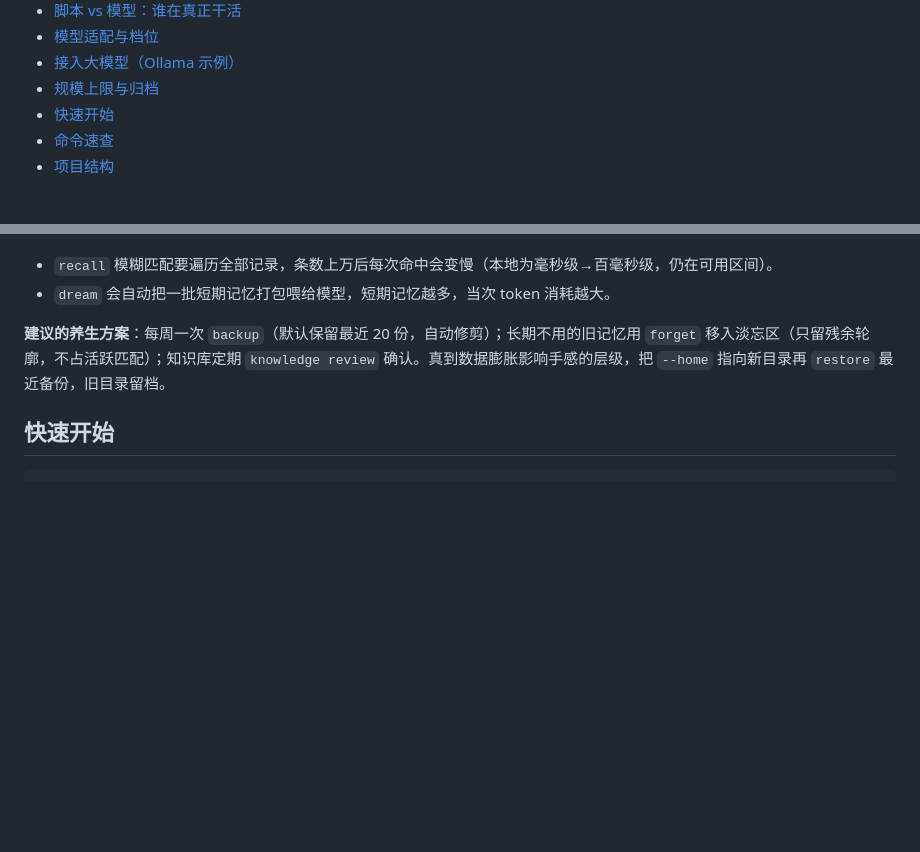
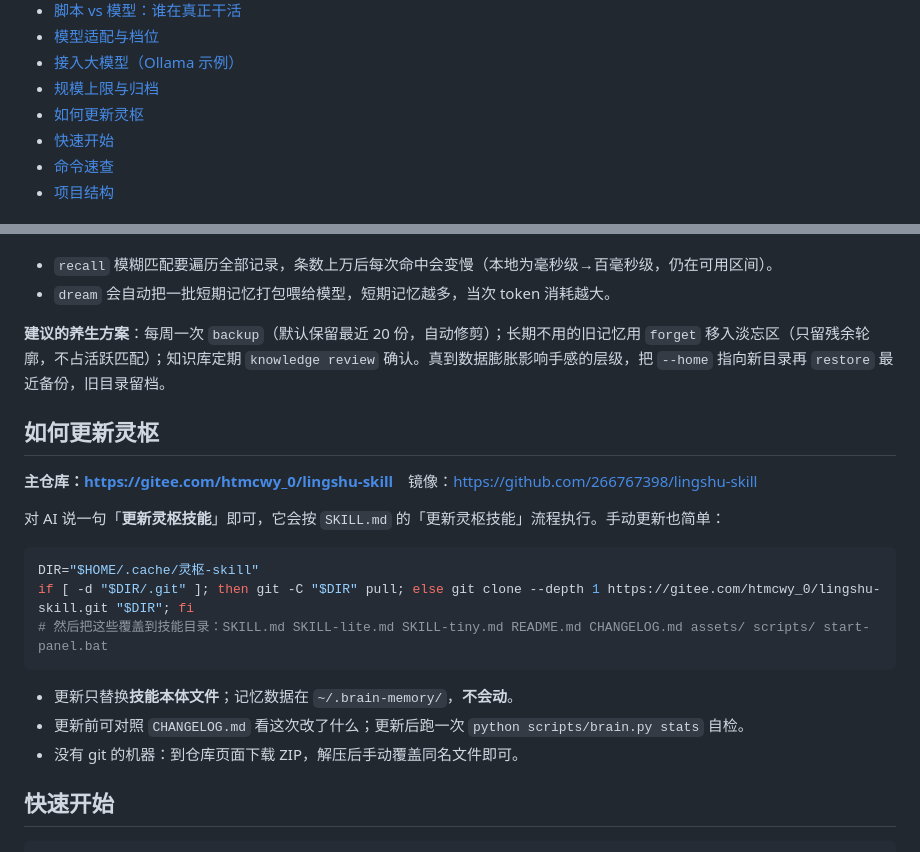
Before and after one commit to 266767398/lingshu-skill, a Markdown page: README.md, 2 parts joined by grey strips. GitHub-like rendering; blank space fills up the shorter version.

Commit message:
灵枢 v2.2：内置「更新灵枢技能」自更新流程
- SKILL.md 新增「更新灵枢技能」节：gitee 拉取 → 版本对照 → 覆盖技能文件 → stats 自检
- 写入主仓库与镜像链接；说明更新只换技能本体、不动 ~/.brain-memory 记忆数据
- README 新增「如何更新灵枢」；CHANGELOG 增补 v2.2；SKILL.md 版本升至 2.2

````diff
--- a/README.md
+++ b/README.md
@@ -30,6 +30,7 @@
 - [模型适配与档位](#模型适配与档位)
 - [接入大模型（Ollama 示例）](#接入大模型ollama-示例)
 - [规模上限与归档](#规模上限与归档)
+- [如何更新灵枢](#如何更新灵枢)
 - [快速开始](#快速开始)
 - [命令速查](#命令速查)
 - [项目结构](#项目结构)
@@ -216,6 +217,22 @@ SYSTEM """你运行在本地，有记忆系统「灵枢」。每轮先按需执
 
 **建议的养生方案**：每周一次 `backup`（默认保留最近 20 份，自动修剪）；长期不用的旧记忆用 `forget` 移入淡忘区（只留残余轮廓，不占活跃匹配）；知识库定期 `knowledge review` 确认。真到数据膨胀影响手感的层级，把 `--home` 指向新目录再 `restore` 最近备份，旧目录留档。
 
+## 如何更新灵枢
+
+**主仓库：<https://gitee.com/htmcwy_0/lingshu-skill>**　镜像：<https://github.com/266767398/lingshu-skill>
+
+对 AI 说一句「**更新灵枢技能**」即可，它会按 `SKILL.md` 的「更新灵枢技能」流程执行。手动更新也简单：
+
+```bash
+DIR="$HOME/.cache/灵枢-skill"
+if [ -d "$DIR/.git" ]; then git -C "$DIR" pull; else git clone --depth 1 https://gitee.com/htmcwy_0/lingshu-skill.git "$DIR"; fi
+# 然后把这些覆盖到技能目录：SKILL.md SKILL-lite.md SKILL-tiny.md README.md CHANGELOG.md assets/ scripts/ start-panel.bat
+```
+
+- 更新只替换**技能本体文件**；记忆数据在 `~/.brain-memory/`，**不会动**。
+- 更新前可对照 `CHANGELOG.md` 看这次改了什么；更新后跑一次 `python scripts/brain.py stats` 自检。
+- 没有 git 的机器：到仓库页面下载 ZIP，解压后手动覆盖同名文件即可。
+
 ## 快速开始
 
 ```bash
````
Also changed, not shown: CHANGELOG.md (+6 -0 lines), SKILL.md (+22 -2 lines).
